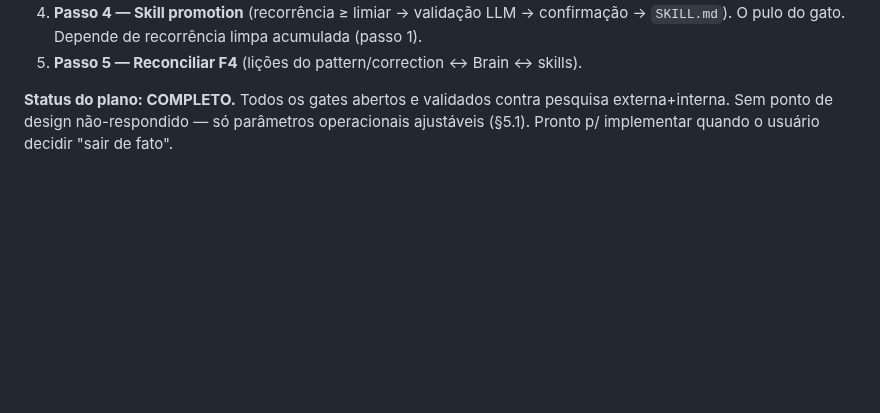
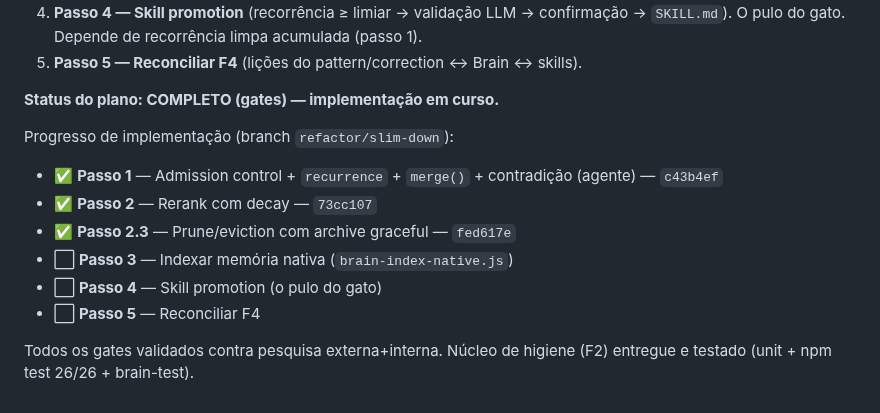
Before and after one commit to AllanSantos-DV/claude-code-plugins, a Markdown page: claude-code-boss/BRAIN-PLAN.md, the part around the change. GitHub-like rendering; blank space fills up the shorter version.

Commit message:
docs(brain): mark steps 1, 2, 2.3 implemented

```diff
--- a/claude-code-boss/BRAIN-PLAN.md
+++ b/claude-code-boss/BRAIN-PLAN.md
@@ -279,6 +279,15 @@ passos 1 e 2 (reusam o LLM do admission e o score do rerank). Isso enxuga o plan
    → `SKILL.md`). O pulo do gato. Depende de recorrência limpa acumulada (passo 1).
 5. **Passo 5 — Reconciliar F4** (lições do pattern/correction ↔ Brain ↔ skills).
 
-**Status do plano: COMPLETO.** Todos os gates abertos e validados contra pesquisa
-externa+interna. Sem ponto de design não-respondido — só parâmetros operacionais
-ajustáveis (§5.1). Pronto p/ implementar quando o usuário decidir "sair de fato".
+**Status do plano: COMPLETO (gates) — implementação em curso.**
+
+Progresso de implementação (branch `refactor/slim-down`):
+- ✅ **Passo 1** — Admission control + `recurrence` + `merge()` + contradição (agente) — `c43b4ef`
+- ✅ **Passo 2** — Rerank com decay — `73cc107`
+- ✅ **Passo 2.3** — Prune/eviction com archive graceful — `fed617e`
+- ⬜ **Passo 3** — Indexar memória nativa (`brain-index-native.js`)
+- ⬜ **Passo 4** — Skill promotion (o pulo do gato)
+- ⬜ **Passo 5** — Reconciliar F4
+
+Todos os gates validados contra pesquisa externa+interna. Núcleo de higiene (F2)
+entregue e testado (unit + npm test 26/26 + brain-test).
```
